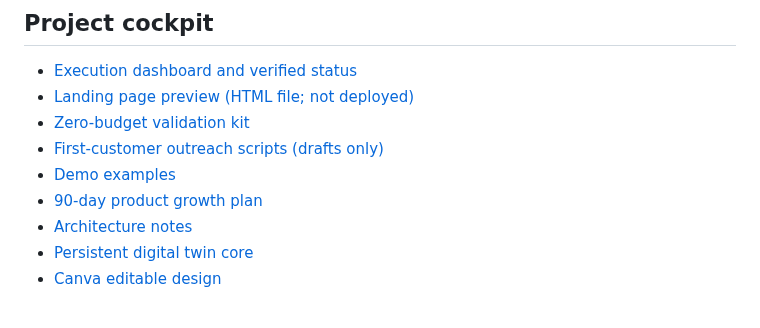
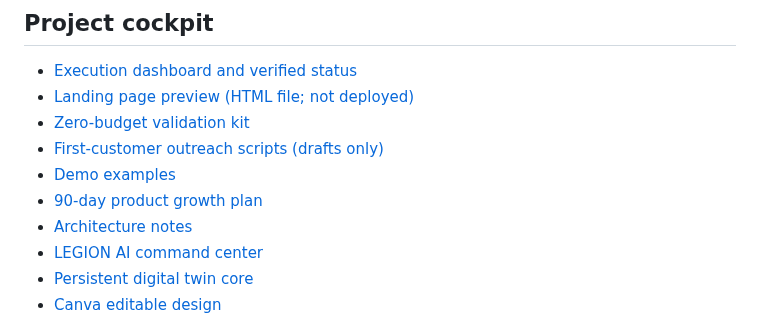
Before and after one commit to sahincelil/karicim-gpt, a Markdown page: README.md, the part around the change. Drawn GitHub-style.

Commit message:
Link LEGION AI command center from README

```diff
--- a/README.md
+++ b/README.md
@@ -11,6 +11,7 @@ Repo: https://github.com/sahincelil/karicim-gpt
 - [Demo examples](docs/DEMO_EXAMPLES.md)
 - [90-day product growth plan](docs/PRODUCT_GROWTH_PLAN.md)
 - [Architecture notes](docs/ARCHITECTURE.md)
+- [LEGION AI command center](docs/LEGION_AI.md)
 - [Persistent digital twin core](docs/DIGITAL_TWIN.md)
 - [Canva editable design](https://www.canva.com/d/5cQoYrVz2r4mFg7)
 
```
